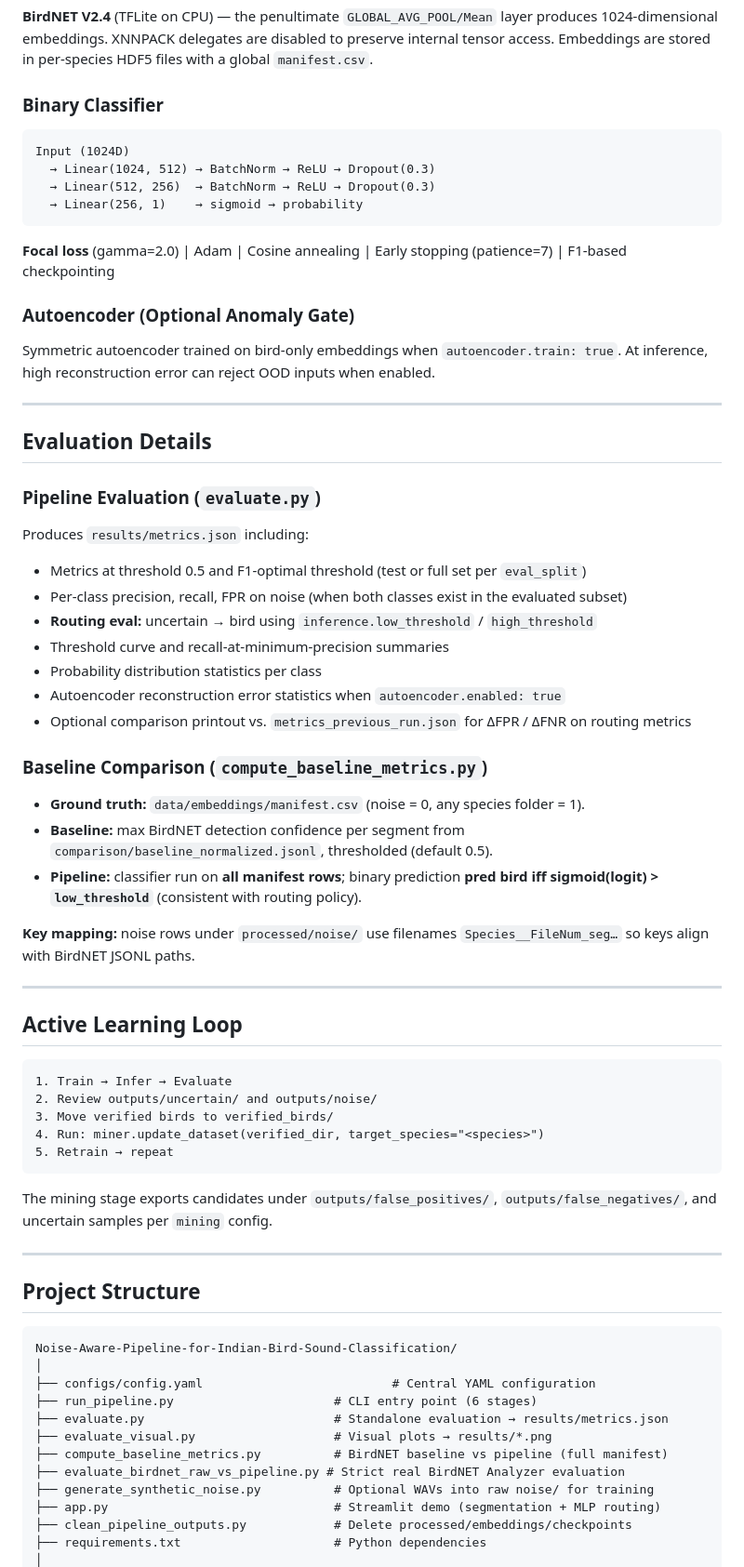
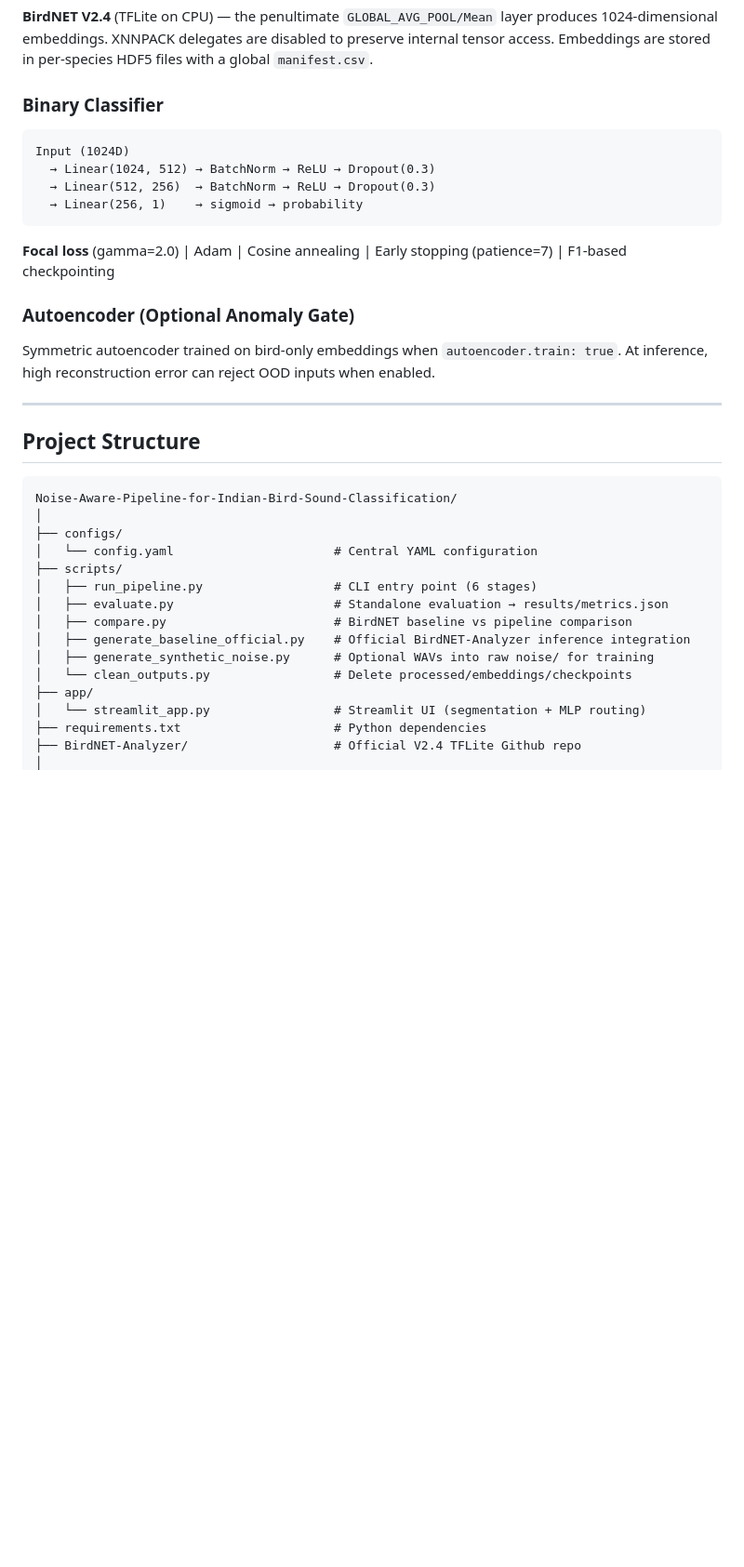
Before and after one commit to samarthkolur/Noise-Aware-Pipeline-for-Indian-Bird-Sound-Classification, a Markdown page: README.md, the part around one of its changes. Shown at 93% size. Drawn GitHub-style; blank space fills up the shorter version.

````diff
--- a/README.md
+++ b/README.md
@@ -270,7 +254,7 @@ In `full` mode, segments labeled as noise are saved to `data/processed/noise/` w
 
 ### Binary Classifier
 
-```
+```text
 Input (1024D)
   → Linear(1024, 512) → BatchNorm → ReLU → Dropout(0.3)
   → Linear(512, 256)  → BatchNorm → ReLU → Dropout(0.3)
@@ -285,57 +269,22 @@ Symmetric autoencoder trained on bird-only embeddings when `autoencoder.train: t
 
 ---
 
-## Evaluation Details
-
-### Pipeline Evaluation (`evaluate.py`)
-
-Produces `results/metrics.json` including:
-
-- Metrics at threshold 0.5 and F1-optimal threshold (test or full set per `eval_split`)
-- Per-class precision, recall, FPR on noise (when both classes exist in the evaluated subset)
-- **Routing eval:** uncertain → bird using `inference.low_threshold` / `high_threshold`
-- Threshold curve and recall-at-minimum-precision summaries
-- Probability distribution statistics per class
-- Autoencoder reconstruction error statistics when `autoencoder.enabled: true`
-- Optional comparison printout vs. `metrics_previous_run.json` for ΔFPR / ΔFNR on routing metrics
-
-### Baseline Comparison (`compute_baseline_metrics.py`)
-
-- **Ground truth:** `data/embeddings/manifest.csv` (noise = 0, any species folder = 1).
-- **Baseline:** max BirdNET detection confidence per segment from `comparison/baseline_normalized.jsonl`, thresholded (default 0.5).
-- **Pipeline:** classifier run on **all manifest rows**; binary prediction **pred bird iff sigmoid(logit) > `low_threshold`** (consistent with routing policy).
-
-**Key mapping:** noise rows under `processed/noise/` use filenames `Species__FileNum_seg…` so keys align with BirdNET JSONL paths.
-
----
-
-## Active Learning Loop
-
-```
-1. Train → Infer → Evaluate
-2. Review outputs/uncertain/ and outputs/noise/
-3. Move verified birds to verified_birds/
-4. Run: miner.update_dataset(verified_dir, target_species="<species>")
-5. Retrain → repeat
-```
-
-The mining stage exports candidates under `outputs/false_positives/`, `outputs/false_negatives/`, and uncertain samples per `mining` config.
-
----
-
 ## Project Structure
 
-```
+```text
 Noise-Aware-Pipeline-for-Indian-Bird-Sound-Classification/
 │
-├── configs/config.yaml                          # Central YAML configuration
-├── run_pipeline.py                      # CLI entry point (6 stages)
-├── evaluate.py                          # Standalone evaluation → results/metrics.json
-├── evaluate_visual.py                   # Visual plots → results/*.png
-├── compute_baseline_metrics.py          # BirdNET baseline vs pipeline (full manifest)
-├── evaluate_birdnet_raw_vs_pipeline.py # Strict real BirdNET Analyzer evaluation
-├── generate_synthetic_noise.py          # Optional WAVs into raw noise/ for training
-├── app.py                               # Streamlit demo (segmentation + MLP routing)
-├── clean_pipeline_outputs.py            # Delete processed/embeddings/checkpoints
+├── configs/
+│   └── config.yaml                      # Central YAML configuration
+├── scripts/
+│   ├── run_pipeline.py                  # CLI entry point (6 stages)
+│   ├── evaluate.py                      # Standalone evaluation → results/metrics.json
+│   ├── compare.py                       # BirdNET baseline vs pipeline comparison
+│   ├── generate_baseline_official.py    # Official BirdNET-Analyzer inference integration
+│   ├── generate_synthetic_noise.py      # Optional WAVs into raw noise/ for training
+│   └── clean_outputs.py                 # Delete processed/embeddings/checkpoints
+├── app/
+│   └── streamlit_app.py                 # Streamlit UI (segmentation + MLP routing)
 ├── requirements.txt                     # Python dependencies
+├── BirdNET-Analyzer/                    # Official V2.4 TFLite Github repo
 │
````
Also changed, not shown: other parts of README.md (+36 -114 lines).
